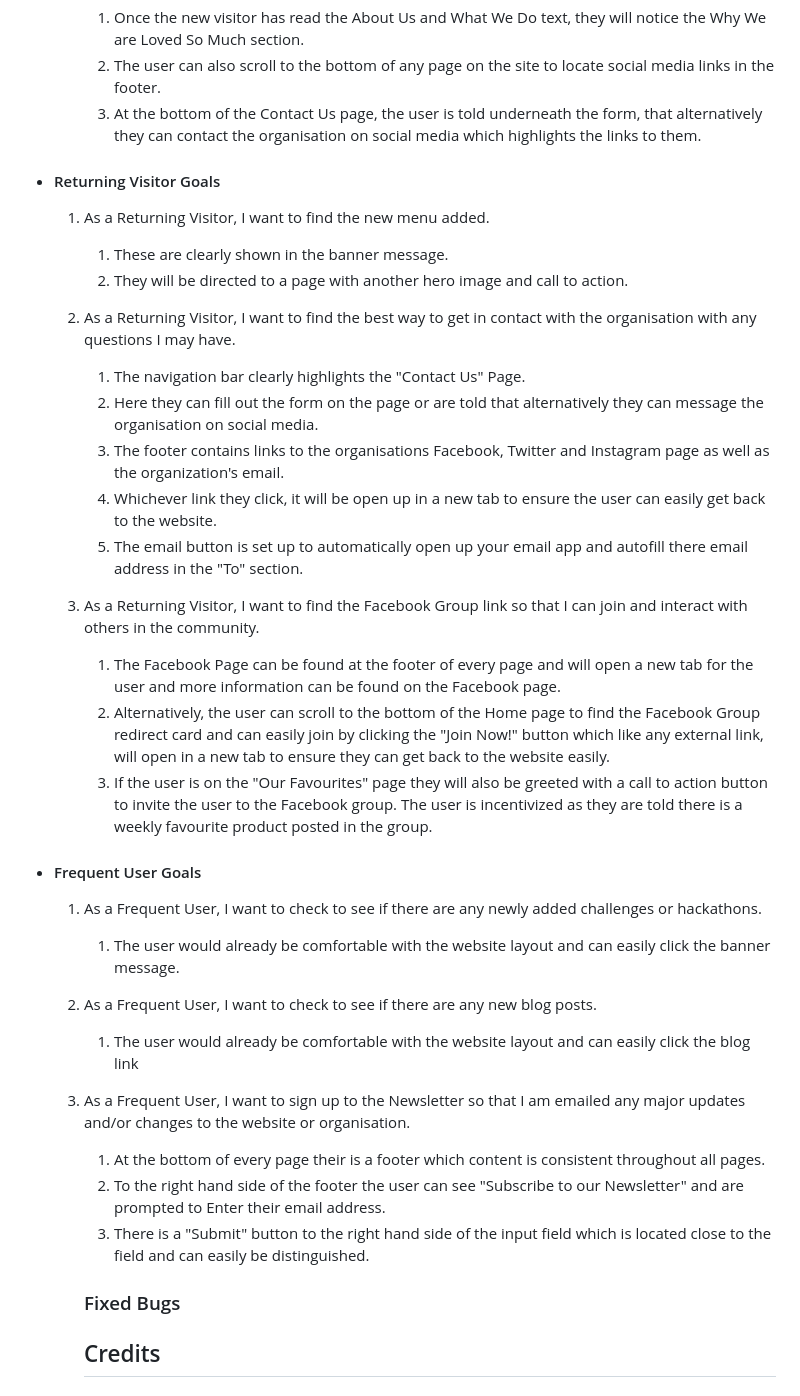
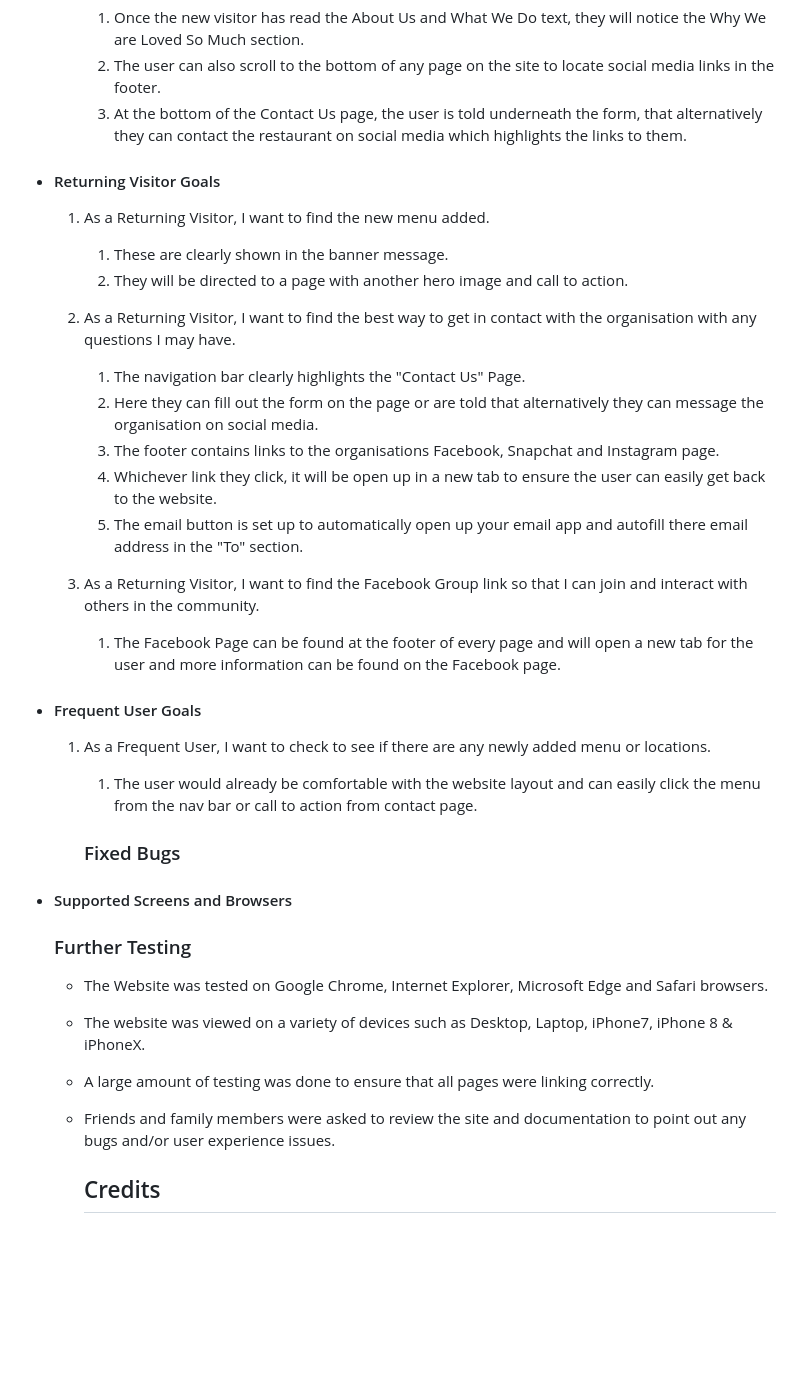
Before and after one commit to LATEEF-hub/Portfolio1, a Markdown page: README.md, the part around one of its changes. Drawn GitHub-style; blank space fills up the shorter version.

```diff
--- a/README.md
+++ b/README.md
@@ -100,7 +100,7 @@ This is an African Restaurant website for Ayínkè African Restaurant. It is des
     3. As a First Time Visitor, I also want to locate their social media links to see their following on social media to determine how trusted and known they are.
         1. Once the new visitor has read the About Us and What We Do text, they will notice the Why We are Loved So Much section.
         2. The user can also scroll to the bottom of any page on the site to locate social media links in the footer.
-        3. At the bottom of the Contact Us page, the user is told underneath the form, that alternatively they can contact the organisation on social media which highlights the links to them.
+        3. At the bottom of the Contact Us page, the user is told underneath the form, that alternatively they can contact the restaurant on social media which highlights the links to them.
 
 -   #### Returning Visitor Goals
 
@@ -113,34 +113,26 @@ This is an African Restaurant website for Ayínkè African Restaurant. It is des
 
         1. The navigation bar clearly highlights the "Contact Us" Page.
         2. Here they can fill out the form on the page or are told that alternatively they can message the organisation on social media.
-        3. The footer contains links to the organisations Facebook, Twitter and Instagram page as well as the organization's email.
+        3. The footer contains links to the organisations Facebook, Snapchat and Instagram page.
         4. Whichever link they click, it will be open up in a new tab to ensure the user can easily get back to the website.
         5. The email button is set up to automatically open up your email app and autofill there email address in the "To" section.
 
     3. As a Returning Visitor, I want to find the Facebook Group link so that I can join and interact with others in the community.
         1. The Facebook Page can be found at the footer of every page and will open a new tab for the user and more information can be found on the Facebook page.
-        2. Alternatively, the user can scroll to the bottom of the Home page to find the Facebook Group redirect card and can easily join by clicking the "Join Now!" button which like any external link, will open in a new tab to ensure they can get back to the website easily.
-        3. If the user is on the "Our Favourites" page they will also be greeted with a call to action button to invite the user to the Facebook group. The user is incentivized as they are told there is a weekly favourite product posted in the group.
-
 -   #### Frequent User Goals
-
-    1. As a Frequent User, I want to check to see if there are any newly added challenges or hackathons.
-
-        1. The user would already be comfortable with the website layout and can easily click the banner message.
-
-    2. As a Frequent User, I want to check to see if there are any new blog posts.
-
-        1. The user would already be comfortable with the website layout and can easily click the blog link
-
-    3. As a Frequent User, I want to sign up to the Newsletter so that I am emailed any major updates and/or changes to the website or organisation.
-        1. At the bottom of every page their is a footer which content is consistent throughout all pages.
-        2. To the right hand side of the footer the user can see "Subscribe to our Newsletter" and are prompted to Enter their email address.
-        3. There is a "Submit" button to the right hand side of the input field which is located close to the field and can easily be distinguished.
-
-
-
+    1. As a Frequent User, I want to check to see if there are any newly added menu or locations.
+        1. The user would already be comfortable with the website layout and can easily click the menu from the nav bar or call to action from contact page.
 
         ### Fixed Bugs
+
+-  #### Supported Screens and Browsers
+
+    ### Further Testing
+
+   -   The Website was tested on Google Chrome, Internet Explorer, Microsoft Edge and Safari browsers.
+   -   The website was viewed on a variety of devices such as Desktop, Laptop, iPhone7, iPhone 8 & iPhoneX.
+   -   A large amount of testing was done to ensure that all pages were linking correctly.
+   -   Friends and family members were asked to review the site and documentation to point out any bugs and/or user experience issues.
 
 
 
```
Also changed, not shown: other parts of README.md (+1 -1 lines).
